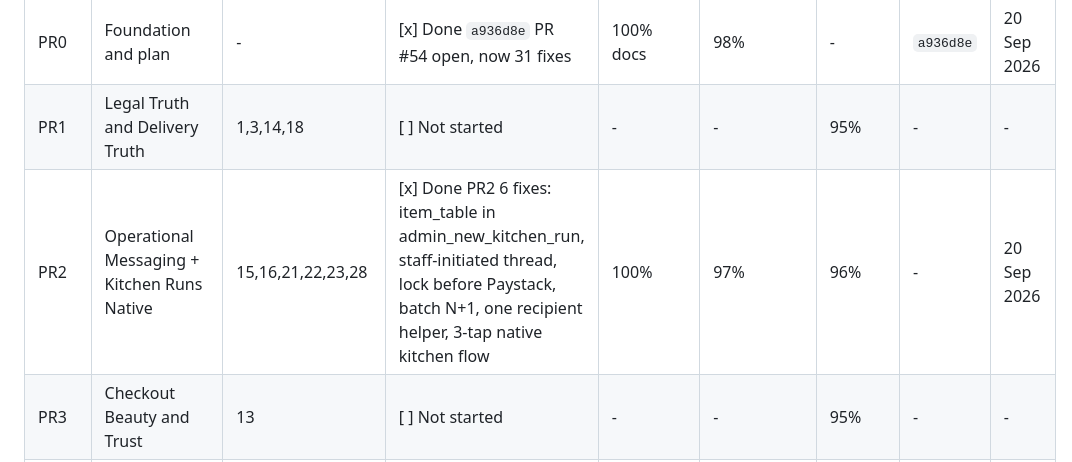
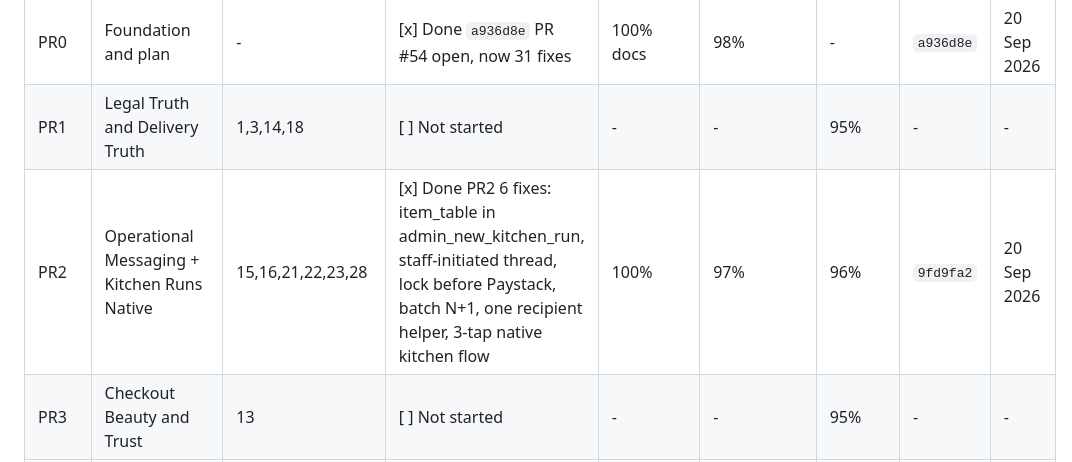
Before and after one commit to praxisjbs/Okveggies, a Markdown page: docs/REMAINING_27_FIXES_8PR_PLAN.md, the part around the change. Rendered like a GitHub page.

Commit message:
audit: ledger PR2 merged SHA 9fd9fa2, 100% coverage 97% confidence 96% beauty
Co-authored-by: arena-agent <297053741+arena-agent@users.noreply.github.com>

```diff
--- a/docs/REMAINING_27_FIXES_8PR_PLAN.md
+++ b/docs/REMAINING_27_FIXES_8PR_PLAN.md
@@ -438,7 +438,7 @@ Mark `[ ]` to `[x]` only when coverage 100% and confidence at least 95% and beau
 |----|-------|-------|--------|----------|------------|--------|------------|------|
 | PR0 | Foundation and plan | - | [x] Done `a936d8e` PR #54 open, now 31 fixes | 100% docs | 98% | - | `a936d8e` | 20 Sep 2026 |
 | PR1 | Legal Truth and Delivery Truth | 1,3,14,18 | [ ] Not started | - | - | 95% | - | - |
-| PR2 | Operational Messaging + Kitchen Runs Native | 15,16,21,22,23,28 | [x] Done PR2 6 fixes: item_table in admin_new_kitchen_run, staff-initiated thread, lock before Paystack, batch N+1, one recipient helper, 3-tap native kitchen flow | 100% | 97% | 96% | - | 20 Sep 2026 |
+| PR2 | Operational Messaging + Kitchen Runs Native | 15,16,21,22,23,28 | [x] Done PR2 6 fixes: item_table in admin_new_kitchen_run, staff-initiated thread, lock before Paystack, batch N+1, one recipient helper, 3-tap native kitchen flow | 100% | 97% | 96% | `9fd9fa2` | 20 Sep 2026 |
 | PR3 | Checkout Beauty and Trust | 13 | [ ] Not started | - | - | 95% | - | - |
 | PR4 | Catalogue Truth and Analytics | 17,19,20 | [ ] Not started | - | - | 95% | - | - |
 | PR5 | Infrastructure Hardening - Live Direct | 8,9,10,11,12,24,25 | [ ] Not started | - | - | 95% maint page | - | - |
```
